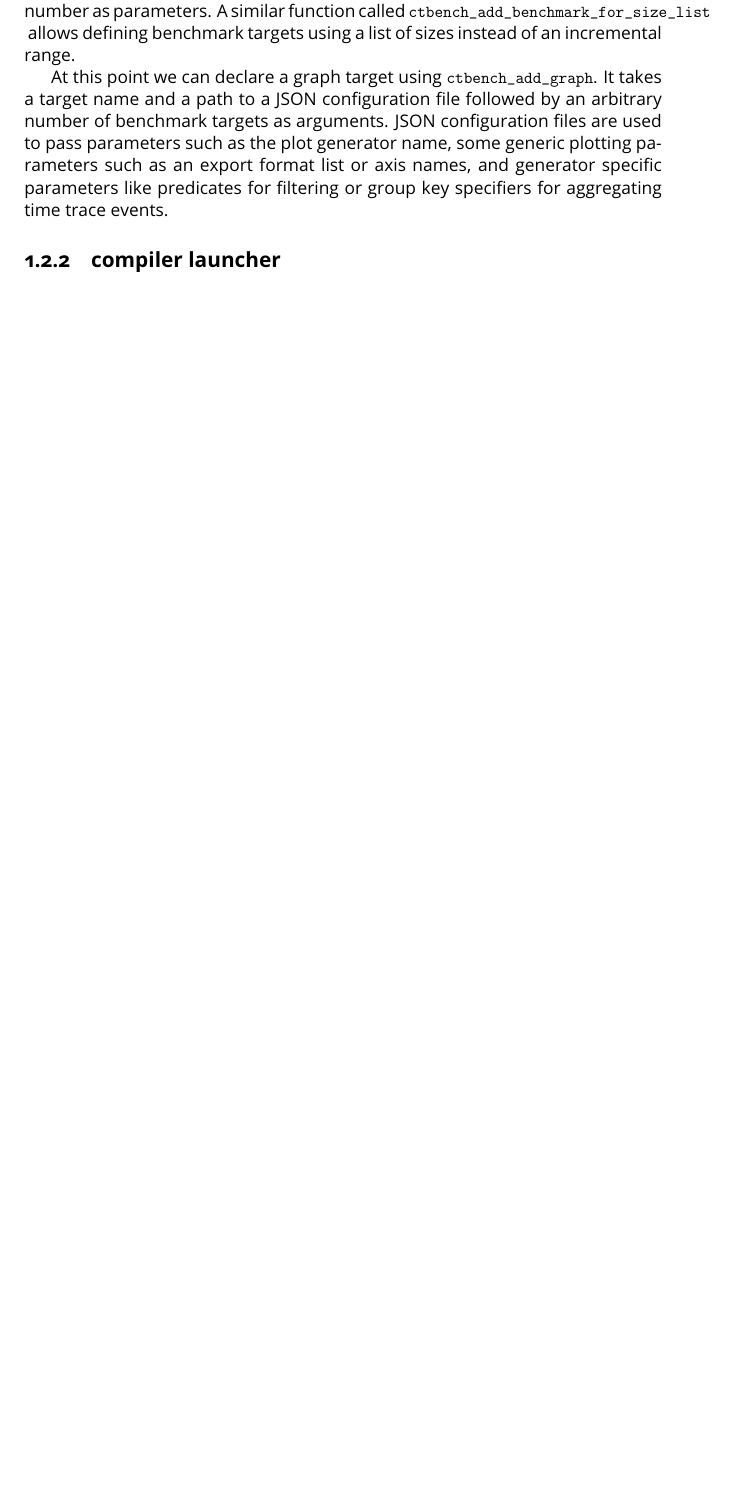
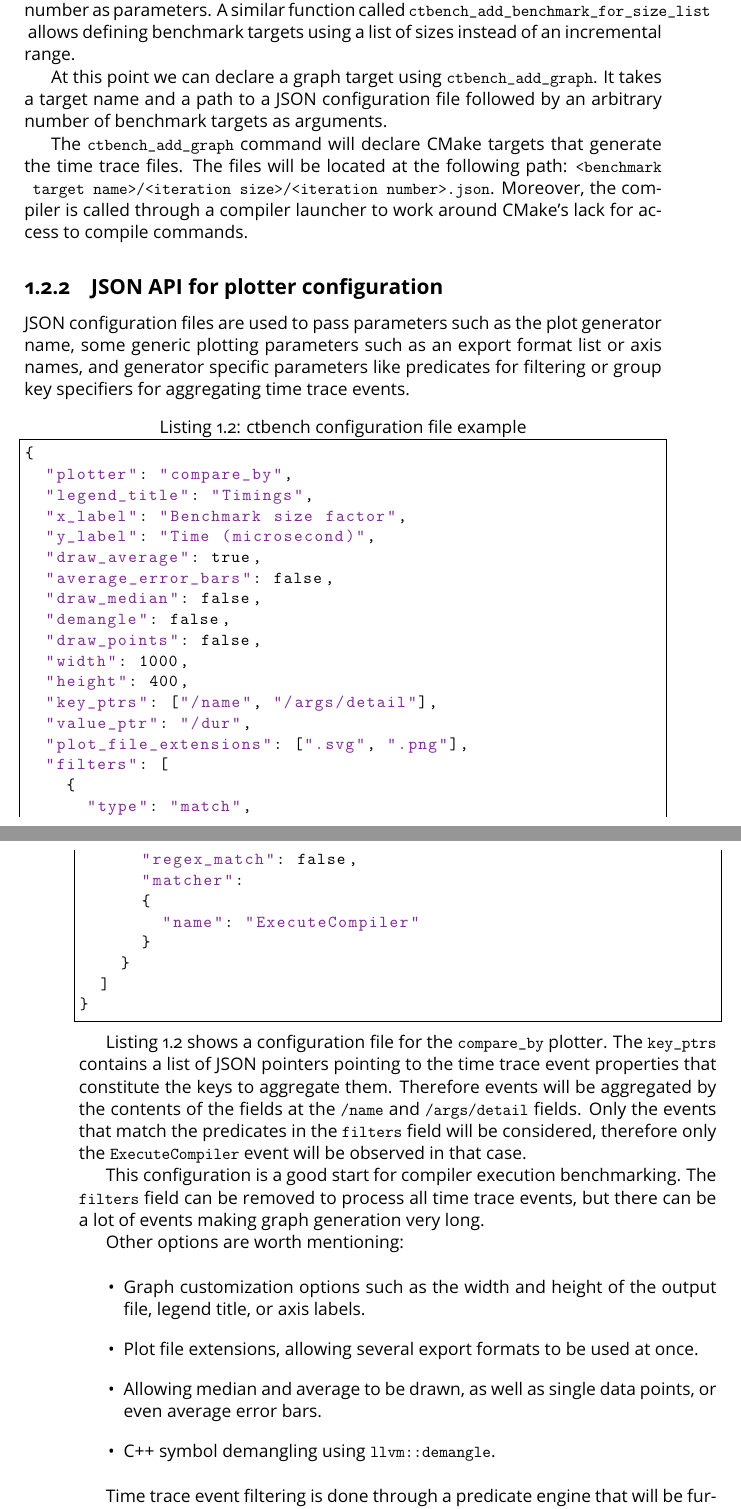
Before and after one commit to JPenuchot/these, a LaTeX document (chapters/ctbench/main.tex): part of page 5 of 6 before the commit and two parts of pages 5 and 6 of 8 after it, the two joined at a grey line, cut so that both start at the same text, the shorter picture padded with empty space. Compiled offline with pdfLaTeX.

Commit message:
draft progress

```diff
--- a/chapters/ctbench/main.tex
+++ b/chapters/ctbench/main.tex
@@ -180,22 +180,74 @@ range.
 
 At this point we can declare a graph target using \lstinline{ctbench_add_graph}.
 It takes a target name and a path to a JSON configuration file followed by an
-arbitrary number of benchmark targets as arguments. JSON configuration files are
-used to pass parameters such as the plot generator name, some generic plotting
-parameters such as an export format list or axis names, and generator specific
-parameters like predicates for filtering or group key specifiers for aggregating
-time trace events.
+arbitrary number of benchmark targets as arguments.
 
-\subsection{compiler launcher}
+The \lstinline{ctbench_add_graph} command will declare CMake targets that
+generate the time trace files. The files will be located at the following path:
+\lstinline{<benchmark target name>/<iteration size>/<iteration number>.json}.
+Moreover, the compiler is called through a compiler launcher to work around
+CMake's lack for access to compile commands.
 
+\subsection{JSON API for plotter configuration}
 
-% TODO: Expose the time trace file issue
-% (CMake moving object files around in the background)
+JSON configuration files are used to pass parameters such as the plot generator
+name, some generic plotting parameters such as an export format list or axis
+names, and generator specific parameters like predicates for filtering or group
+key specifiers for aggregating time trace events.
 
-% TODO: Explain there is no CMake native way to handle that
+\begin{lstlisting}[language=json,
+  caption=ctbench configuration file example,
+  label=lst:ctbench-config]{}
+{
+  "plotter": "compare_by",
+  "legend_title": "Timings",
+  "x_label": "Benchmark size factor",
+  "y_label": "Time (microsecond)",
+  "draw_average": true,
+  "average_error_bars": false,
+  "draw_median": false,
+  "demangle": false,
+  "draw_points": false,
+  "width": 1000,
+  "height": 400,
+  "key_ptrs": ["/name", "/args/detail"],
+  "value_ptr": "/dur",
+  "plot_file_extensions": [".svg", ".png"],
+  "filters": [
+    {
+      "type": "match",
+      "regex_match": false,
+      "matcher":
+      {
+        "name": "ExecuteCompiler"
+      }
+    }
+  ]
+}
+\end{lstlisting}
 
-% TODO: What do we do? A compiler launcher.
+Listing \ref{lst:ctbench-config} shows a configuration file for the
+\lstinline{compare_by} plotter. The \lstinline{key_ptrs} contains a list of
+JSON pointers pointing to the time trace event properties that constitute the
+keys to aggregate them. Therefore events will be aggregated by the contents of
+the fields at the \lstinline{/name} and \lstinline{/args/detail} fields.
+Only the events that match the predicates in the \lstinline{filters} field will
+be considered, therefore only the \lstinline{ExecuteCompiler} event will be
+observed in that case.
 
-% TODO: What else can it do? Measure execution time of non-LLVM compilers.
+This configuration is a good start for compiler execution benchmarking. The
+\lstinline{filters} field can be removed to process all time trace events,
+but there can be a lot of events making graph generation very long.
 
-\subsection{grapher}
+Other options are worth mentioning:
+
+\begin{itemize}
+\item Graph customization options such as the width and height of the output
+      file, legend title, or axis labels.
+\item Plot file extensions, allowing several export formats to be used at once.
+\item Allowing median and average to be drawn, as well as single data points,
+      or even average error bars.
+\item \cpp symbol demangling using \lstinline{llvm::demangle}.
+\end{itemize}
+
+Time trace event filtering is done through a predicate engine that will be
@@ -217,16 +306,20 @@ generate plots with different plot generators.
 
 % TODO: Show some implementations
 
+\subsubsection{Time trace event filtering engine}
+
+% TODO
+
+\subsubsection{Other miscellaneous stuff}
+
+% TODO: Error handling for JSON, statistics, and some other stuff
+
 \subsubsection{Command line interface}
 
 \begin{itemize}
 \item \lstinline{ctbench-grapher-plot} % TODO
 \item \lstinline{ctbench-grapher-utils} % TODO
 \end{itemize}
-
-\subsubsection{Other miscellaneous stuff}
-
-% TODO: Error handling for JSON, statistics, and some other stuff
 
 \section{Statement of interest} % TODO: Rework
 
```
Also changed, not shown: chapters/tmp-state-of-the-art/main.tex (+22 -2 lines), main.tex (+12 -0 lines), chapters/ctbench/main.tex (43 more changed lines).
